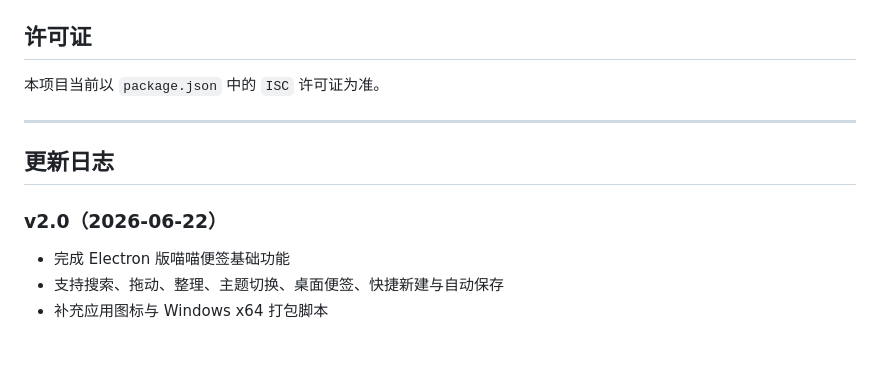
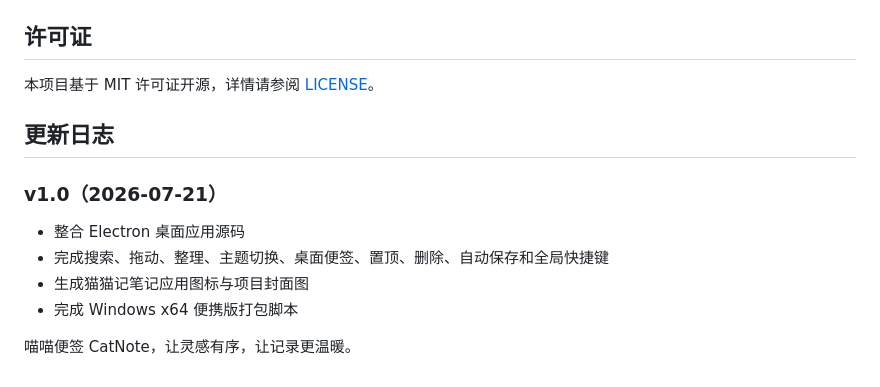
Before and after one commit to NostalgiaIm/CatNote2, a Markdown page: README.md, the part around one of its changes. Rendered like a GitHub page.

```diff
--- a/README.md
+++ b/README.md
@@ -148,14 +126,15 @@ CatNote/
 
 ## 许可证
 
-本项目当前以 `package.json` 中的 `ISC` 许可证为准。
-
----
+本项目基于 MIT 许可证开源，详情请参阅 [LICENSE](./LICENSE)。
 
 ## 更新日志
 
-### v2.0（2026-06-22）
+### v1.0（2026-07-21）
 
-- 完成 Electron 版喵喵便签基础功能
-- 支持搜索、拖动、整理、主题切换、桌面便签、快捷新建与自动保存
-- 补充应用图标与 Windows x64 打包脚本
+- 整合 Electron 桌面应用源码
+- 完成搜索、拖动、整理、主题切换、桌面便签、置顶、删除、自动保存和全局快捷键
+- 生成猫猫记笔记应用图标与项目封面图
+- 完成 Windows x64 便携版打包脚本
+
+喵喵便签 CatNote，让灵感有序，让记录更温暖。
```
Also changed, not shown: other parts of README.md (+67 -89 lines), assets/cover.png (added), 10 other files.
